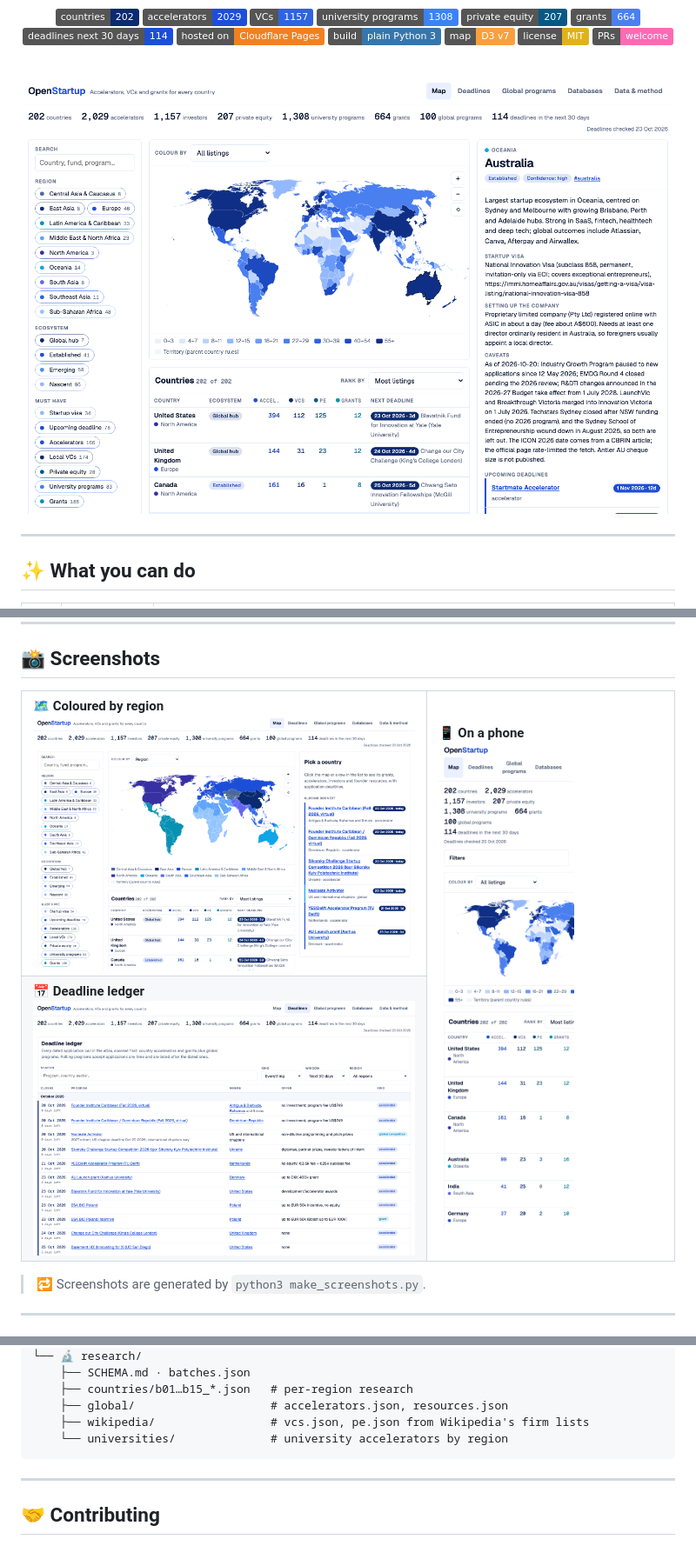
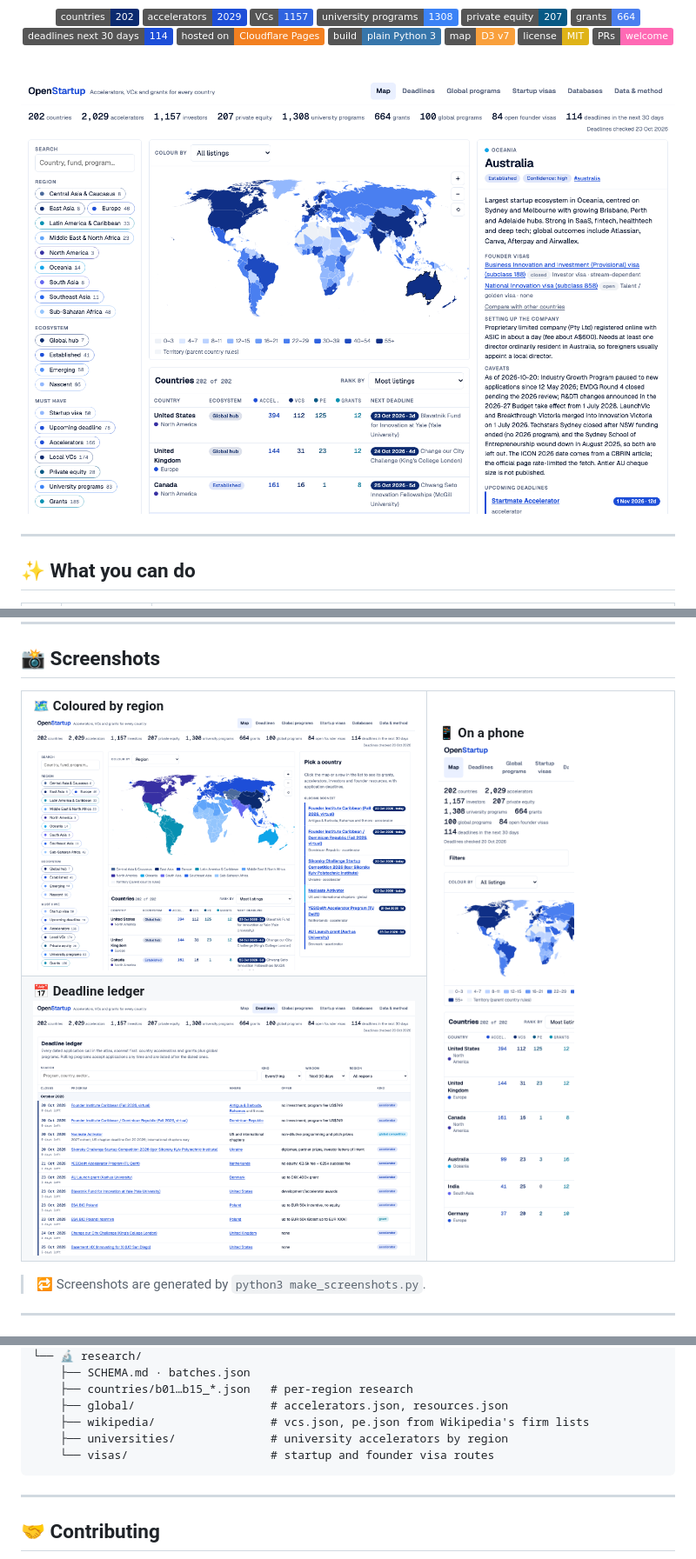
Before and after one commit to FrozenFishe/openstartup, a Markdown page: README.md, 3 parts joined by grey strips. Shown at 87% size. GitHub-like rendering; pictures changed too: docs/screenshots/deadlines.png, docs/screenshots/desktop-light.png, docs/screenshots/map.png; badges without logos.

````diff
--- a/README.md
+++ b/README.md
@@ -206,7 +209,8 @@ openstartup/
     ├── countries/b01…b15_*.json   # per-region research
     ├── global/                    # accelerators.json, resources.json
     ├── wikipedia/                 # vcs.json, pe.json from Wikipedia's firm lists
-    └── universities/              # university accelerators by region
+    ├── universities/              # university accelerators by region
+    └── visas/                     # startup and founder visa routes
 ```
 
 ---
````
Also changed, not shown: other parts of README.md (+3 -0 lines), research/visas/SCHEMA.md (added, +36 -0 lines), 12 other files.
